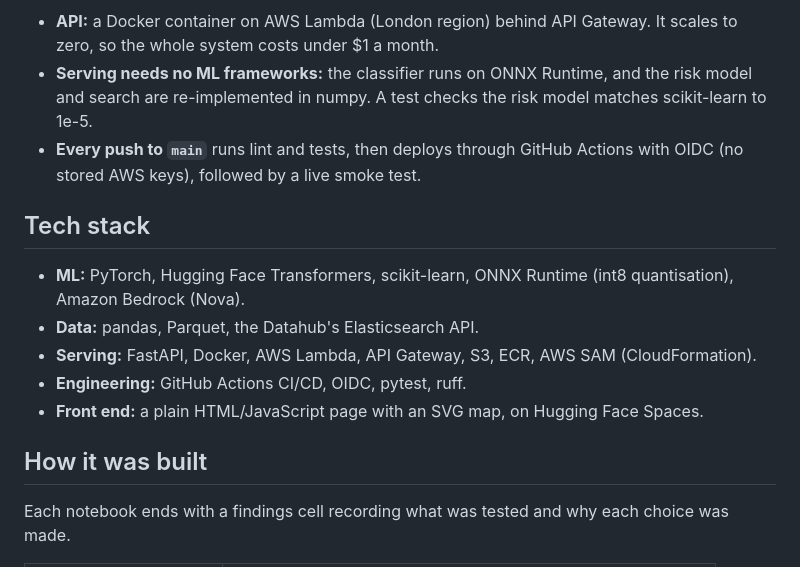
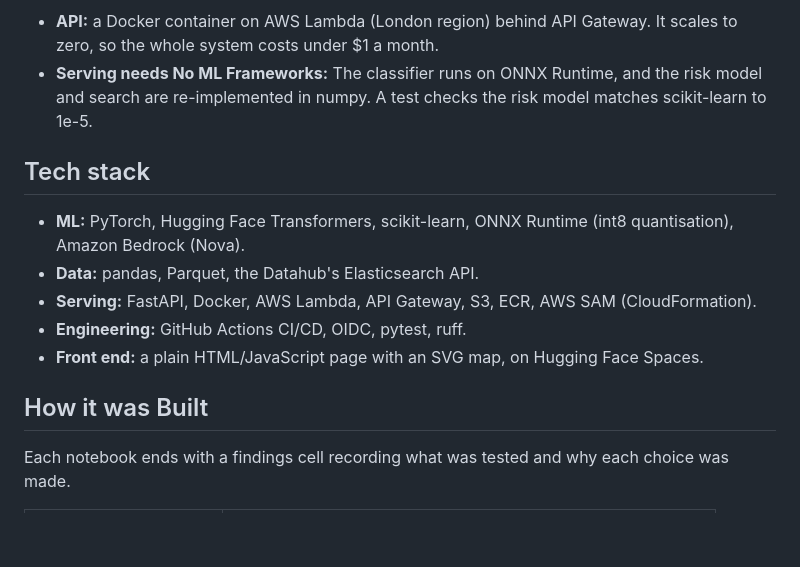
Before and after one commit to samaddmirzaa/london-planscope, a Markdown page: README.md, the part around one of its changes. Drawn GitHub-style; blank space fills up the shorter version.

````diff
--- a/README.md
+++ b/README.md
@@ -58,8 +51,7 @@ flowchart LR
 ```
 
 - **API:** a Docker container on AWS Lambda (London region) behind API Gateway. It scales to zero, so the whole system costs under $1 a month.
-- **Serving needs no ML frameworks:** the classifier runs on ONNX Runtime, and the risk model and search are re-implemented in numpy. A test checks the risk model matches scikit-learn to 1e-5.
-- **Every push to `main`** runs lint and tests, then deploys through GitHub Actions with OIDC (no stored AWS keys), followed by a live smoke test.
+- **Serving needs No ML Frameworks:** The classifier runs on ONNX Runtime, and the risk model and search are re-implemented in numpy. A test checks the risk model matches scikit-learn to 1e-5.
 
 ## Tech stack
 
@@ -69,7 +61,7 @@ flowchart LR
 - **Engineering:** GitHub Actions CI/CD, OIDC, pytest, ruff.
 - **Front end:** a plain HTML/JavaScript page with an SVG map, on Hugging Face Spaces.
 
-## How it was built
+## How it was Built
 
 Each notebook ends with a findings cell recording what was tested and why each choice was made.
 
````
Also changed, not shown: other parts of README.md (+13 -20 lines).
